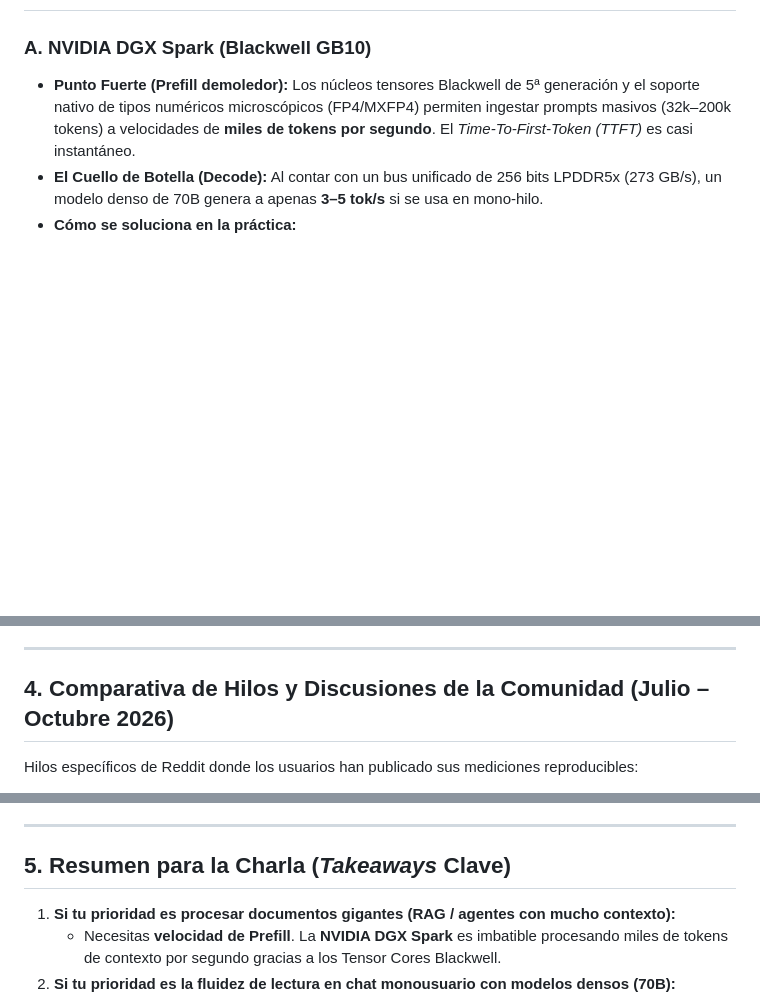
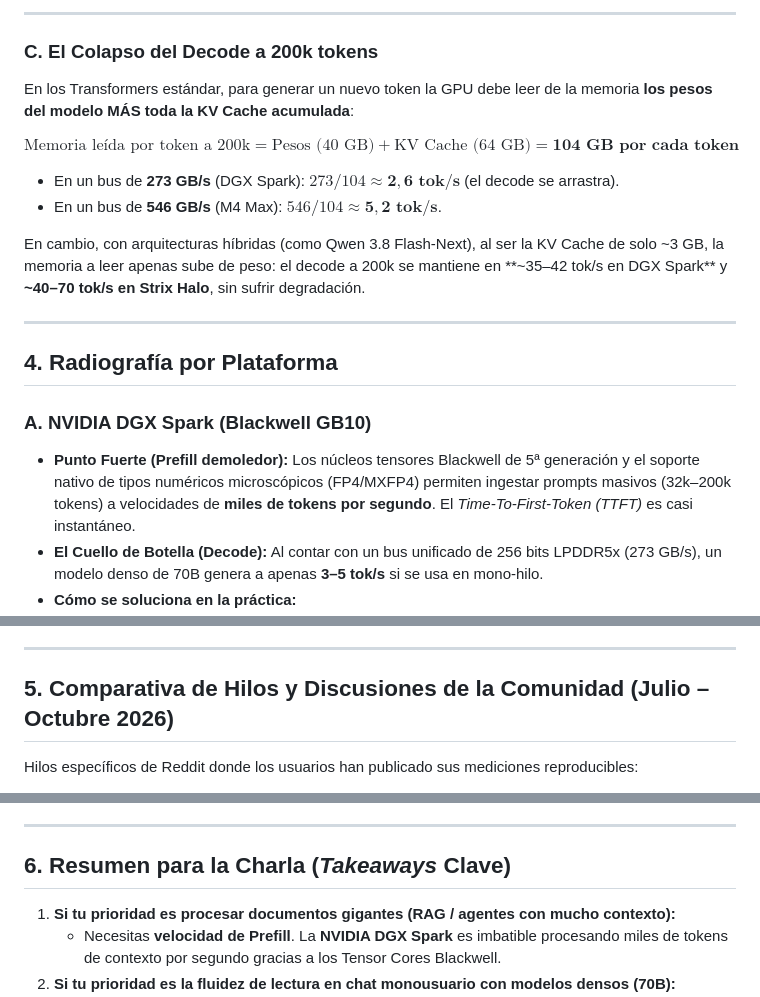
Before and after one commit to faparicior/charla-ia-local-2026, a Markdown page: benchmark-velocidad-prefill-decode-hardware-2026.md, 3 parts joined by grey strips. GitHub-like rendering; blank space fills up the shorter version.

```diff
--- a/benchmark-velocidad-prefill-decode-hardware-2026.md
+++ b/benchmark-velocidad-prefill-decode-hardware-2026.md
@@ -39,3 +73,19 @@ Mediciones recopiladas en benchmarks de los últimos 3 meses (agosto–octubre 2
+---
+
+### C. El Colapso del Decode a 200k tokens
+
+En los Transformers estándar, para generar un nuevo token la GPU debe leer de la memoria **los pesos del modelo MÁS toda la KV Cache acumulada**:
+
+$$\text{Memoria leída por token a 200k} = \text{Pesos (40 GB)} + \text{KV Cache (64 GB)} = \mathbf{104 \text{ GB por cada token}}$$
+
+* En un bus de **273 GB/s** (DGX Spark): $273 / 104 \approx \mathbf{2,6 \text{ tok/s}}$ (el decode se arrastra).
+* En un bus de **546 GB/s** (M4 Max): $546 / 104 \approx \mathbf{5,2 \text{ tok/s}}$.
+
+En cambio, con arquitecturas híbridas (como Qwen 3.8 Flash-Next), al ser la KV Cache de solo ~3 GB, la memoria a leer apenas sube de peso: el decode a 200k se mantiene en **~35–42 tok/s en DGX Spark** y **~40–70 tok/s en Strix Halo**, sin sufrir degradación.
+
+---
+
+## 4. Radiografía por Plataforma
 
 ### A. NVIDIA DGX Spark (Blackwell GB10)
 * **Punto Fuerte (Prefill demoledor):** Los núcleos tensores Blackwell de 5ª generación y el soporte nativo de tipos numéricos microscópicos (FP4/MXFP4) permiten ingestar prompts masivos (32k–200k tokens) a velocidades de **miles de tokens por segundo**. El *Time-To-First-Token (TTFT)* es casi instantáneo.
@@ -66,7 +116,7 @@ Mediciones recopiladas en benchmarks de los últimos 3 meses (agosto–octubre 2
 
 ---
 
-## 4. Comparativa de Hilos y Discusiones de la Comunidad (Julio – Octubre 2026)
+## 5. Comparativa de Hilos y Discusiones de la Comunidad (Julio – Octubre 2026)
 
 Hilos específicos de Reddit donde los usuarios han publicado sus mediciones reproducibles:
 
@@ -84,7 +134,7 @@ Hilos específicos de Reddit donde los usuarios han publicado sus mediciones rep
 
 ---
 
-## 5. Resumen para la Charla (*Takeaways* Clave)
+## 6. Resumen para la Charla (*Takeaways* Clave)
 
 1. **Si tu prioridad es procesar documentos gigantes (RAG / agentes con mucho contexto):**
    - Necesitas **velocidad de Prefill**. La **NVIDIA DGX Spark** es imbatible procesando miles de tokens de contexto por segundo gracias a los Tensor Cores Blackwell.
```
Also changed, not shown: other parts of benchmark-velocidad-prefill-decode-hardware-2026.md (+35 -1 lines).
